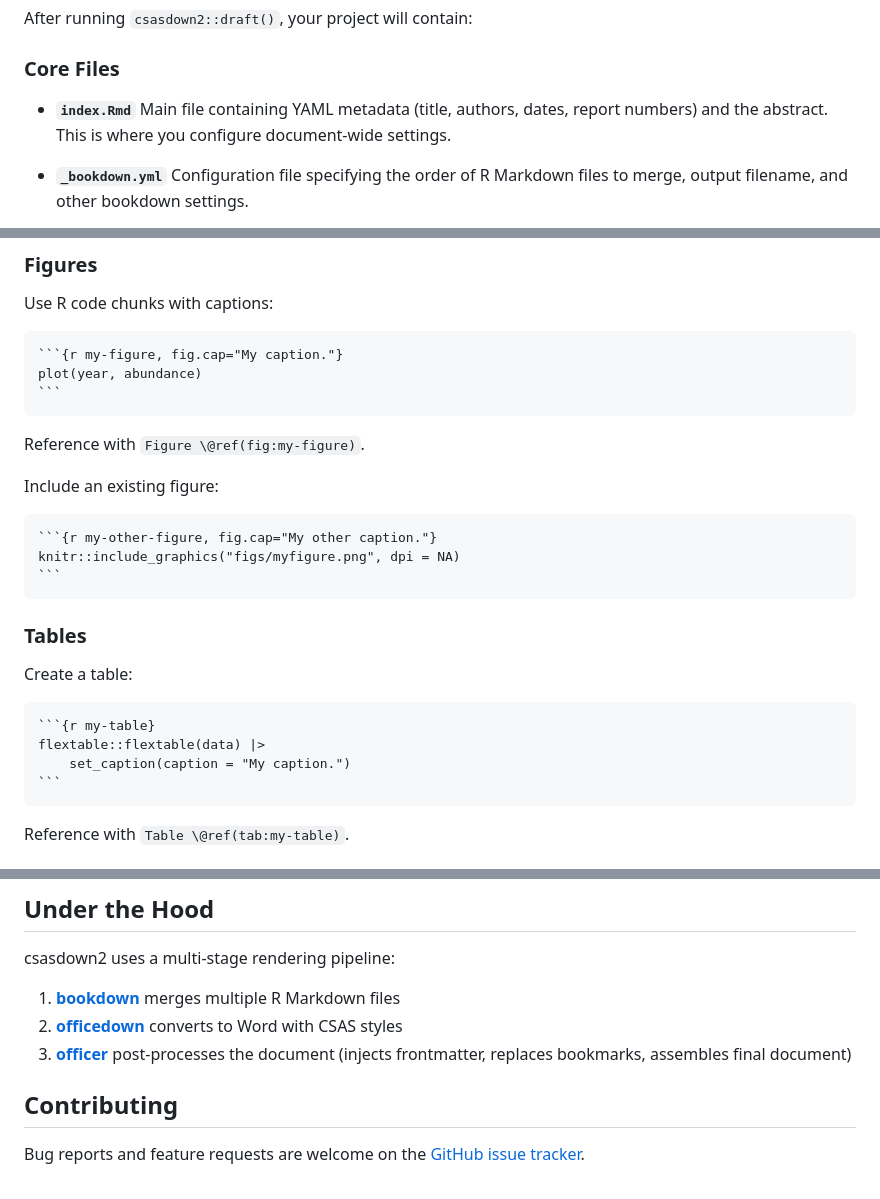
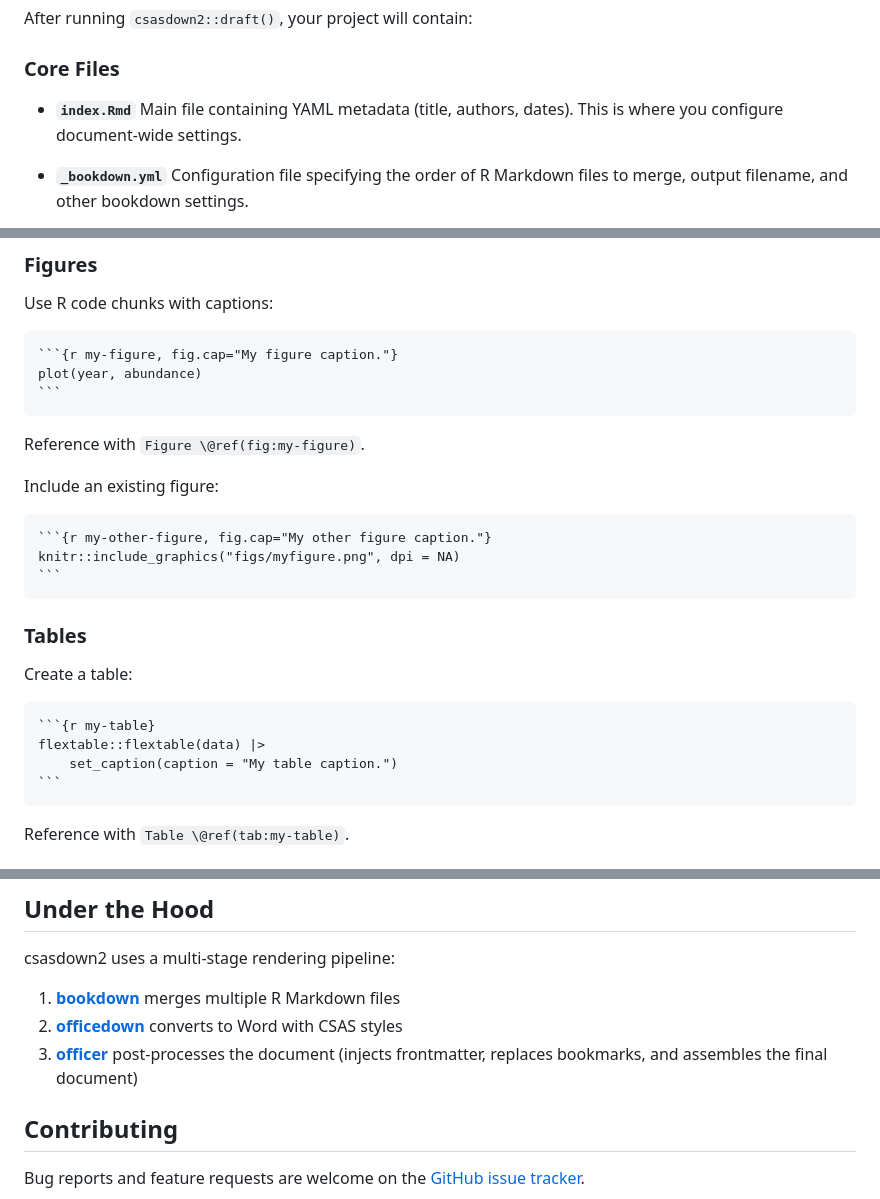
Before and after one commit to pbs-assess/csasdown, a Markdown page: README.md, 3 parts joined by grey strips. Rendered like a GitHub page.

Commit message:
minor edits to English README, and adding a French README

`````diff
--- a/README.md
+++ b/README.md
@@ -82,7 +83,7 @@ After running `csasdown2::draft()`, your project will contain:
 ### Core Files
 
 - **`index.Rmd`**
-  Main file containing YAML metadata (title, authors, dates, report numbers) and the abstract. This is where you configure document-wide settings.
+  Main file containing YAML metadata (title, authors, dates). This is where you configure document-wide settings.
 
 - **`_bookdown.yml`**
   Configuration file specifying the order of R Markdown files to merge, output filename, and other bookdown settings.
@@ -148,7 +149,7 @@ rmd_files:
 Use R code chunks with captions:
 
 ````markdown
-```{r my-figure, fig.cap="My caption."}
+```{r my-figure, fig.cap="My figure caption."}
 plot(year, abundance)
 ```
 ````
@@ -158,7 +159,7 @@ Reference with `Figure \@ref(fig:my-figure)`.
 Include an existing figure:
 
 ````markdown
-```{r my-other-figure, fig.cap="My other caption."}
+```{r my-other-figure, fig.cap="My other figure caption."}
 knitr::include_graphics("figs/myfigure.png", dpi = NA)
 ```
 ````
@@ -170,7 +171,7 @@ Create a table:
 ````markdown
 ```{r my-table}
 flextable::flextable(data) |>
-    set_caption(caption = "My caption.")
+    set_caption(caption = "My table caption.")
 ```
 ````
 
@@ -225,7 +226,7 @@ csasdown2 uses a multi-stage rendering pipeline:
 
 1. [**bookdown**](https://bookdown.org/) merges multiple R Markdown files
 2. [**officedown**](https://davidgohel.github.io/officedown/) converts to Word with CSAS styles
-3. [**officer**](https://davidgohel.github.io/officer/) post-processes the document (injects frontmatter, replaces bookmarks, assembles final document)
+3. [**officer**](https://davidgohel.github.io/officer/) post-processes the document (injects frontmatter, replaces bookmarks, and assembles the final document)
 
 ## Contributing
 
`````
Also changed, not shown: other parts of README.md (+2 -1 lines), README-FR.md (added, +241 -0 lines).
